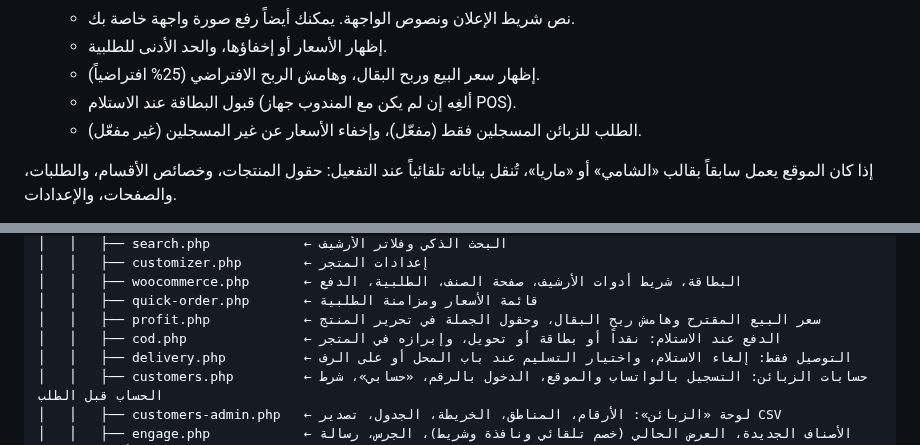
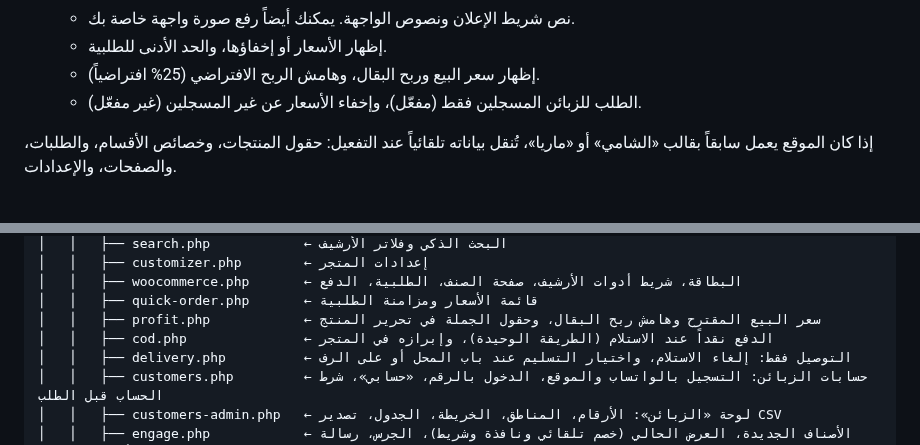
Before and after one commit to amjad11555/baiger-aa, a Markdown page: wordpress-store/README.md, 2 parts joined by grey strips. GitHub-like rendering.

```diff
--- a/wordpress-store/README.md
+++ b/wordpress-store/README.md
@@ -137,7 +137,6 @@ wp zad site-images --reset      # الرجوع إلى الصور المضمّن
    - نص شريط الإعلان ونصوص الواجهة. يمكنك أيضاً رفع صورة واجهة خاصة بك.
    - إظهار الأسعار أو إخفاؤها، والحد الأدنى للطلبية.
    - إظهار سعر البيع وربح البقال، وهامش الربح الافتراضي (25% افتراضياً).
-   - قبول البطاقة عند الاستلام (ألغِه إن لم يكن مع المندوب جهاز POS).
    - الطلب للزبائن المسجلين فقط (مفعّل)، وإخفاء الأسعار عن غير المسجلين (غير مفعّل).
 
 إذا كان الموقع يعمل سابقاً بقالب «الشامي» أو «ماريا»، تُنقل بياناته تلقائياً عند التفعيل: حقول المنتجات، وخصائص الأقسام، والطلبات، والصفحات، والإعدادات.
@@ -445,7 +444,7 @@ wordpress-store/
 │   │   ├── woocommerce.php       ← البطاقة، شريط أدوات الأرشيف، صفحة الصنف، الطلبية، الدفع
 │   │   ├── quick-order.php       ← قائمة الأسعار ومزامنة الطلبية
 │   │   ├── profit.php            ← سعر البيع المقترح وهامش ربح البقال، وحقول الجملة في تحرير المنتج
-│   │   ├── cod.php               ← الدفع عند الاستلام: نقداً أو بطاقة أو تحويل، وإبرازه في المتجر
+│   │   ├── cod.php               ← الدفع نقداً عند الاستلام (الطريقة الوحيدة)، وإبرازه في المتجر
 │   │   ├── delivery.php          ← التوصيل فقط: إلغاء الاستلام، واختيار التسليم عند باب المحل أو على الرف
 │   │   ├── customers.php         ← حسابات الزبائن: التسجيل بالواتساب والموقع، الدخول بالرقم، «حسابي»، شرط الحساب قبل الطلب
 │   │   ├── customers-admin.php   ← لوحة «الزبائن»: الأرقام، المناطق، الخريطة، الجدول، تصدير CSV
```
Also changed, not shown: other parts of wordpress-store/README.md (+3 -3 lines), wordpress-store/screenshots/07-cod-checkout.jpg, 14 other files.
